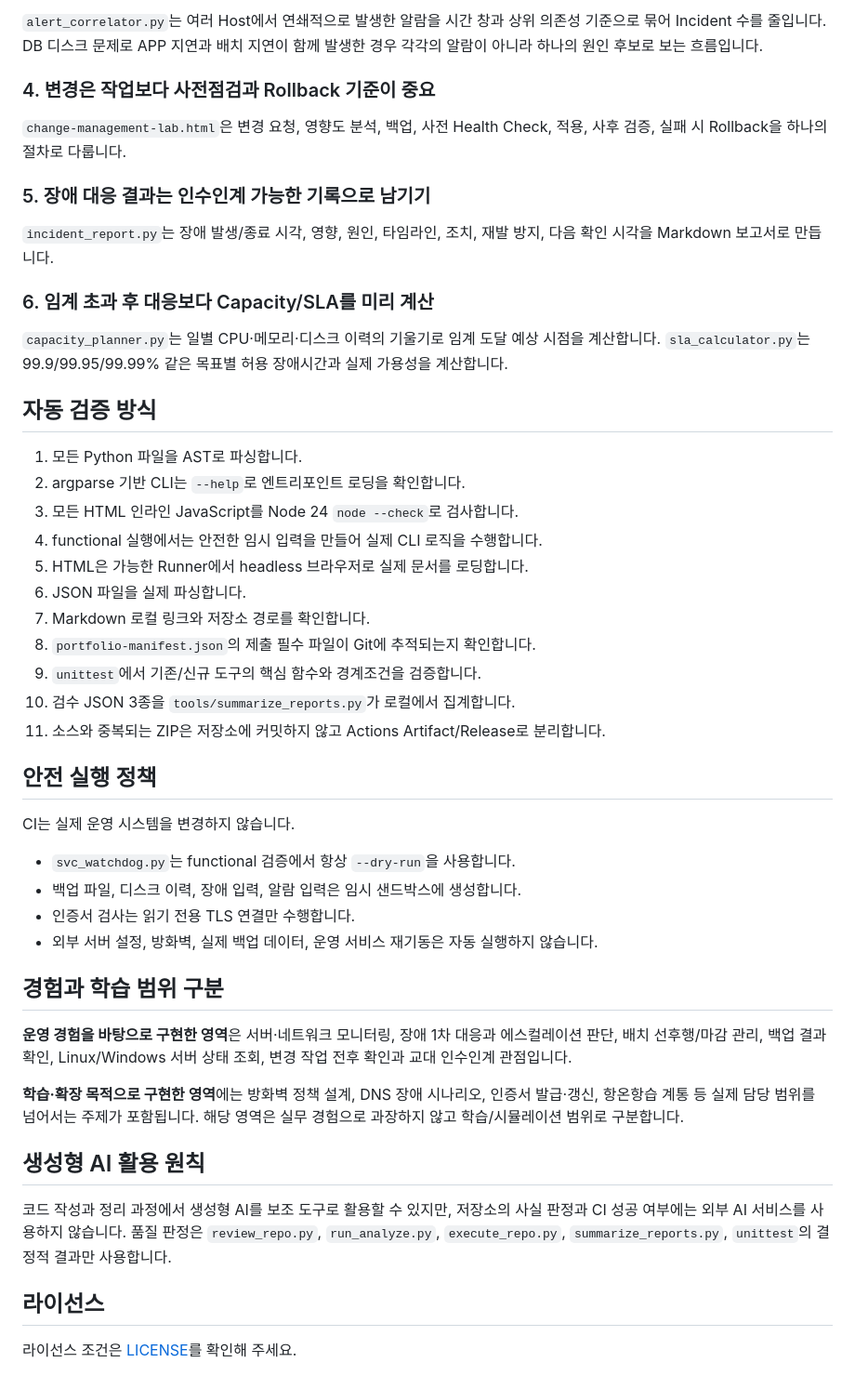
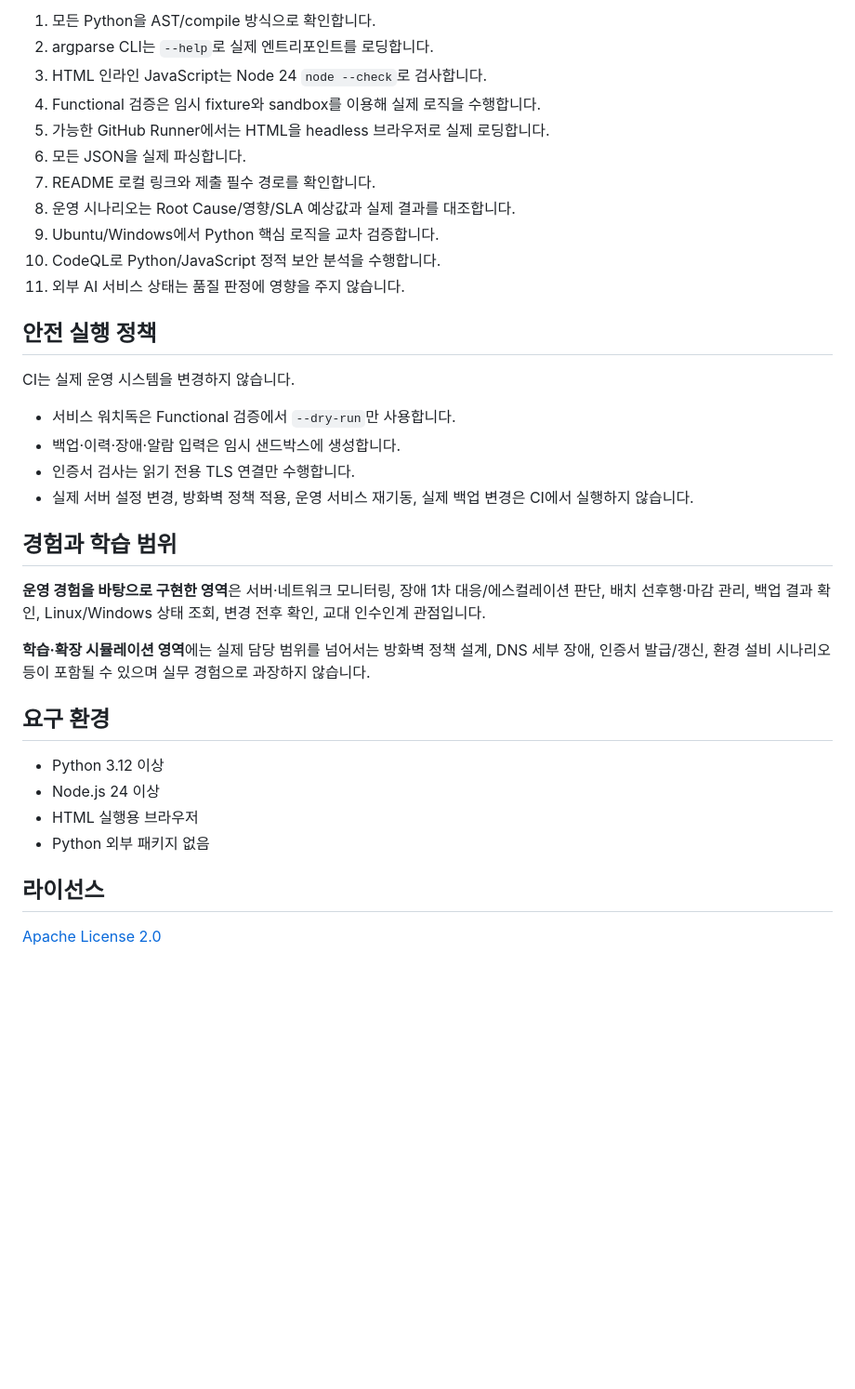
Before and after one commit to koreatest12/DAOUTECH_IDC, a Markdown page: README.md, the part around one of its changes. Shown at 93% size. GitHub-like rendering; blank space fills up the shorter version.

```diff
--- a/README.md
+++ b/README.md
@@ -115,50 +145,37 @@ deterministic-summary.md / deterministic-summary.json
-`alert_correlator.py`는 여러 Host에서 연쇄적으로 발생한 알람을 시간 창과 상위 의존성 기준으로 묶어 Incident 수를 줄입니다. DB 디스크 문제로 APP 지연과 배치 지연이 함께 발생한 경우 각각의 알람이 아니라 하나의 원인 후보로 보는 흐름입니다.
-
-### 4. 변경은 작업보다 사전점검과 Rollback 기준이 중요
-
-`change-management-lab.html`은 변경 요청, 영향도 분석, 백업, 사전 Health Check, 적용, 사후 검증, 실패 시 Rollback을 하나의 절차로 다룹니다.
-
-### 5. 장애 대응 결과는 인수인계 가능한 기록으로 남기기
-
-`incident_report.py`는 장애 발생/종료 시각, 영향, 원인, 타임라인, 조치, 재발 방지, 다음 확인 시각을 Markdown 보고서로 만듭니다.
-
-### 6. 임계 초과 후 대응보다 Capacity/SLA를 미리 계산
-
-`capacity_planner.py`는 일별 CPU·메모리·디스크 이력의 기울기로 임계 도달 예상 시점을 계산합니다. `sla_calculator.py`는 99.9/99.95/99.99% 같은 목표별 허용 장애시간과 실제 가용성을 계산합니다.
-
-## 자동 검증 방식
-
-1. 모든 Python 파일을 AST로 파싱합니다.
-2. argparse 기반 CLI는 `--help`로 엔트리포인트 로딩을 확인합니다.
-3. 모든 HTML 인라인 JavaScript를 Node 24 `node --check`로 검사합니다.
-4. functional 실행에서는 안전한 임시 입력을 만들어 실제 CLI 로직을 수행합니다.
-5. HTML은 가능한 Runner에서 headless 브라우저로 실제 문서를 로딩합니다.
-6. JSON 파일을 실제 파싱합니다.
-7. Markdown 로컬 링크와 저장소 경로를 확인합니다.
-8. `portfolio-manifest.json`의 제출 필수 파일이 Git에 추적되는지 확인합니다.
-9. `unittest`에서 기존/신규 도구의 핵심 함수와 경계조건을 검증합니다.
-10. 검수 JSON 3종을 `tools/summarize_reports.py`가 로컬에서 집계합니다.
-11. 소스와 중복되는 ZIP은 저장소에 커밋하지 않고 Actions Artifact/Release로 분리합니다.
+1. 모든 Python을 AST/compile 방식으로 확인합니다.
+2. argparse CLI는 `--help`로 실제 엔트리포인트를 로딩합니다.
+3. HTML 인라인 JavaScript는 Node 24 `node --check`로 검사합니다.
+4. Functional 검증은 임시 fixture와 sandbox를 이용해 실제 로직을 수행합니다.
+5. 가능한 GitHub Runner에서는 HTML을 headless 브라우저로 실제 로딩합니다.
+6. 모든 JSON을 실제 파싱합니다.
+7. README 로컬 링크와 제출 필수 경로를 확인합니다.
+8. 운영 시나리오는 Root Cause/영향/SLA 예상값과 실제 결과를 대조합니다.
+9. Ubuntu/Windows에서 Python 핵심 로직을 교차 검증합니다.
+10. CodeQL로 Python/JavaScript 정적 보안 분석을 수행합니다.
+11. 외부 AI 서비스 상태는 품질 판정에 영향을 주지 않습니다.
 
 ## 안전 실행 정책
 
 CI는 실제 운영 시스템을 변경하지 않습니다.
 
-- `svc_watchdog.py`는 functional 검증에서 항상 `--dry-run`을 사용합니다.
-- 백업 파일, 디스크 이력, 장애 입력, 알람 입력은 임시 샌드박스에 생성합니다.
+- 서비스 워치독은 Functional 검증에서 `--dry-run`만 사용합니다.
+- 백업·이력·장애·알람 입력은 임시 샌드박스에 생성합니다.
 - 인증서 검사는 읽기 전용 TLS 연결만 수행합니다.
-- 외부 서버 설정, 방화벽, 실제 백업 데이터, 운영 서비스 재기동은 자동 실행하지 않습니다.
+- 실제 서버 설정 변경, 방화벽 정책 적용, 운영 서비스 재기동, 실제 백업 변경은 CI에서 실행하지 않습니다.
 
-## 경험과 학습 범위 구분
+## 경험과 학습 범위
 
-**운영 경험을 바탕으로 구현한 영역**은 서버·네트워크 모니터링, 장애 1차 대응과 에스컬레이션 판단, 배치 선후행/마감 관리, 백업 결과 확인, Linux/Windows 서버 상태 조회, 변경 작업 전후 확인과 교대 인수인계 관점입니다.
+**운영 경험을 바탕으로 구현한 영역**은 서버·네트워크 모니터링, 장애 1차 대응/에스컬레이션 판단, 배치 선후행·마감 관리, 백업 결과 확인, Linux/Windows 상태 조회, 변경 전후 확인, 교대 인수인계 관점입니다.
 
-**학습·확장 목적으로 구현한 영역**에는 방화벽 정책 설계, DNS 장애 시나리오, 인증서 발급·갱신, 항온항습 계통 등 실제 담당 범위를 넘어서는 주제가 포함됩니다. 해당 영역은 실무 경험으로 과장하지 않고 학습/시뮬레이션 범위로 구분합니다.
+**학습·확장 시뮬레이션 영역**에는 실제 담당 범위를 넘어서는 방화벽 정책 설계, DNS 세부 장애, 인증서 발급/갱신, 환경 설비 시나리오 등이 포함될 수 있으며 실무 경험으로 과장하지 않습니다.
 
-## 생성형 AI 활용 원칙
+## 요구 환경
 
-코드 작성과 정리 과정에서 생성형 AI를 보조 도구로 활용할 수 있지만, 저장소의 사실 판정과 CI 성공 여부에는 외부 AI 서비스를 사용하지 않습니다. 품질 판정은 `review_repo.py`, `run_analyze.py`, `execute_repo.py`, `summarize_reports.py`, `unittest`의 결정적 결과만 사용합니다.
+- Python 3.12 이상
+- Node.js 24 이상
+- HTML 실행용 브라우저
+- Python 외부 패키지 없음
 
 ## 라이선스
 
-라이선스 조건은 [LICENSE](LICENSE)를 확인해 주세요.
+[Apache License 2.0](LICENSE)
```
Also changed, not shown: other parts of README.md (+114 -84 lines).
